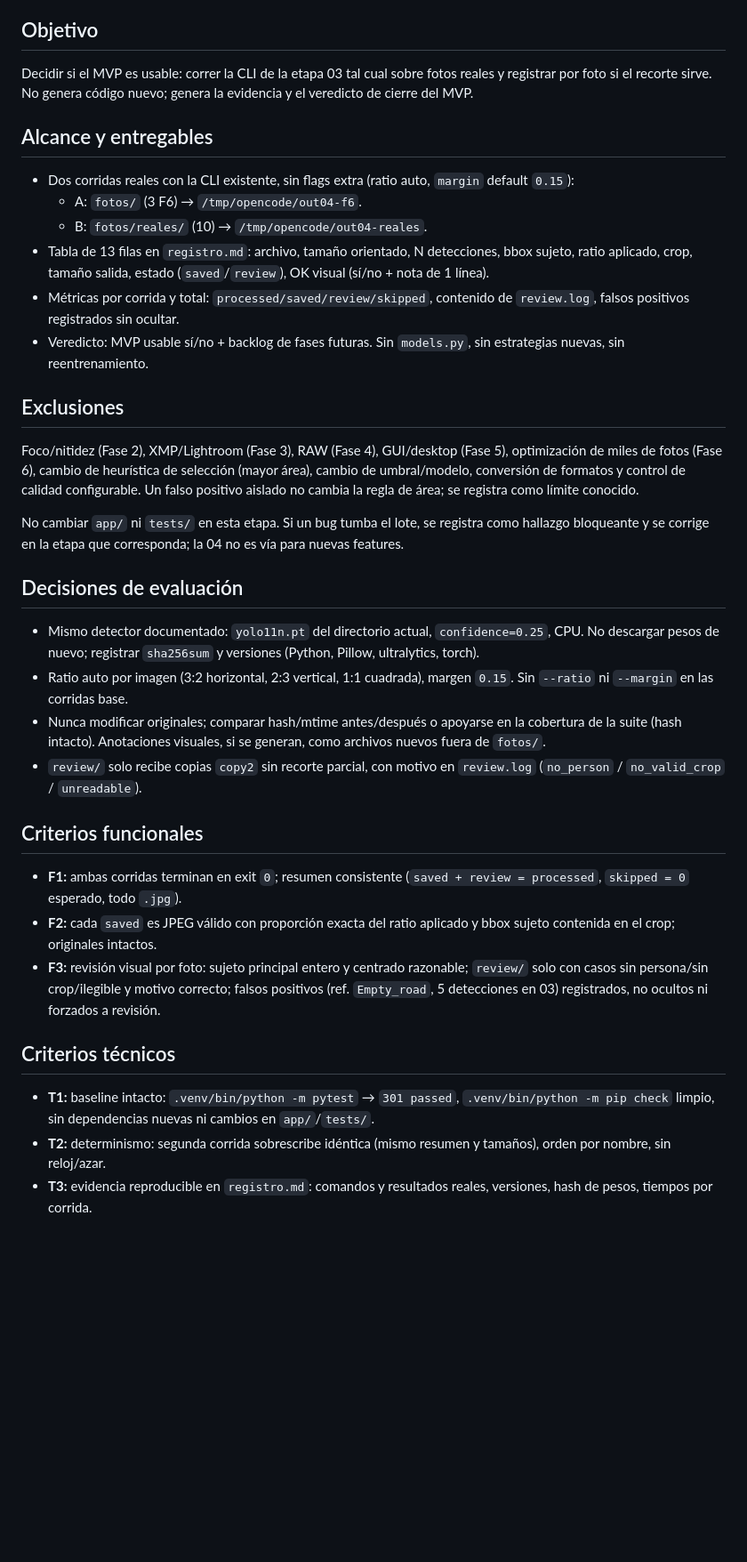
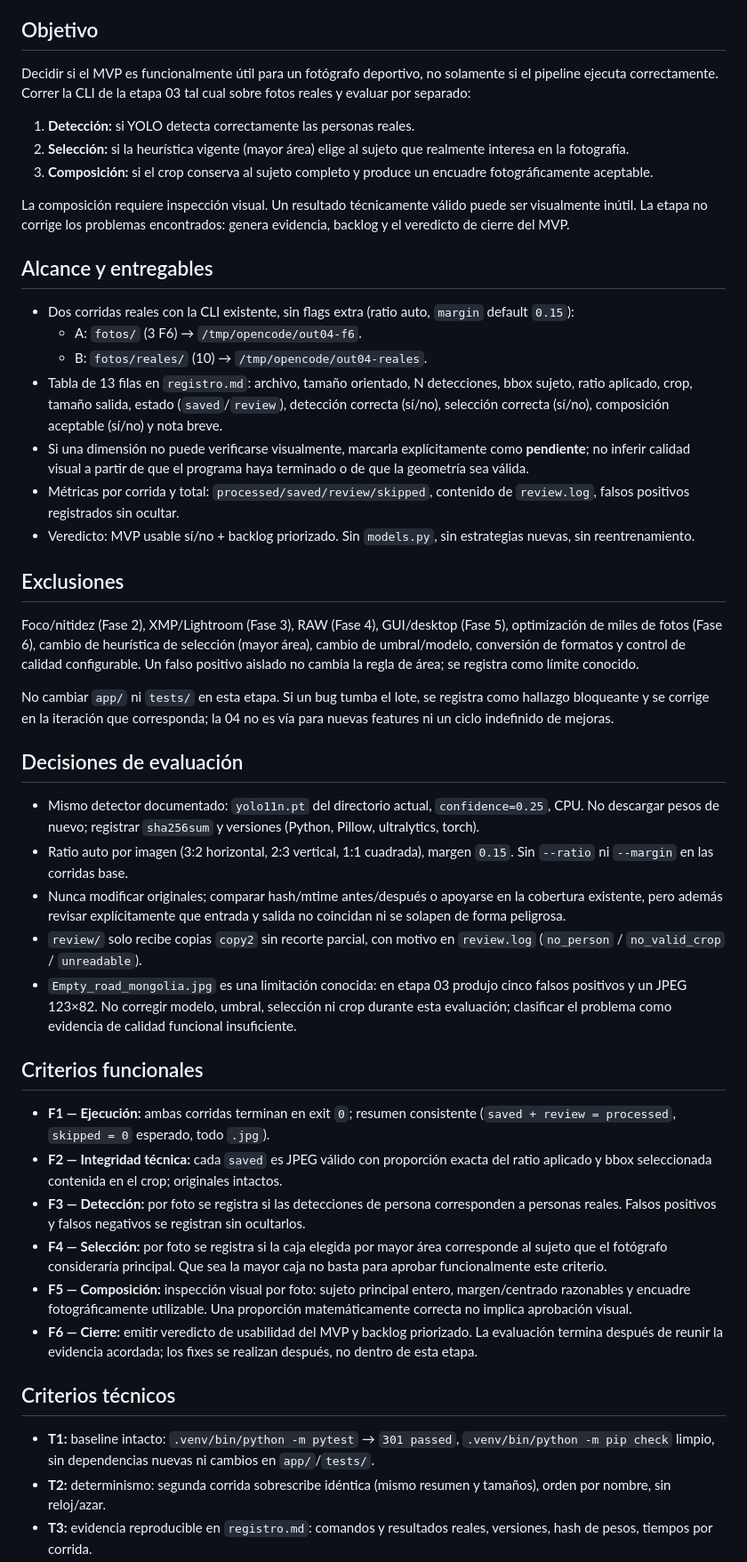
Before and after one commit to Mondin0/autocrop, a Markdown page: plans/04-evaluacion/plan.md, the part around one of its changes. Shown at 89% size. GitHub-like rendering; blank space fills up the shorter version.

Commit message:
docs: refine stage 04 functional evaluation contract

```diff
--- a/plans/04-evaluacion/plan.md
+++ b/plans/04-evaluacion/plan.md
@@ -9,9 +9,19 @@ Implementación: Muse. Revisión: Astra.
 
 ## Objetivo
 
-Decidir si el MVP es usable: correr la CLI de la etapa 03 tal cual sobre
-fotos reales y registrar por foto si el recorte sirve. No genera código
-nuevo; genera la evidencia y el veredicto de cierre del MVP.
+Decidir si el MVP es funcionalmente útil para un fotógrafo deportivo, no
+solamente si el pipeline ejecuta correctamente. Correr la CLI de la etapa 03
+tal cual sobre fotos reales y evaluar por separado:
+
+1. **Detección:** si YOLO detecta correctamente las personas reales.
+2. **Selección:** si la heurística vigente (mayor área) elige al sujeto que
+   realmente interesa en la fotografía.
+3. **Composición:** si el crop conserva al sujeto completo y produce un
+   encuadre fotográficamente aceptable.
+
+La composición requiere inspección visual. Un resultado técnicamente válido
+puede ser visualmente inútil. La etapa no corrige los problemas encontrados:
+genera evidencia, backlog y el veredicto de cierre del MVP.
 
 ## Alcance y entregables
 
@@ -21,11 +31,15 @@ nuevo; genera la evidencia y el veredicto de cierre del MVP.
   - B: `fotos/reales/` (10) → `/tmp/opencode/out04-reales`.
 - Tabla de 13 filas en `registro.md`: archivo, tamaño orientado, N
   detecciones, bbox sujeto, ratio aplicado, crop, tamaño salida, estado
-  (`saved`/`review`), OK visual (sí/no + nota de 1 línea).
+  (`saved`/`review`), detección correcta (sí/no), selección correcta
+  (sí/no), composición aceptable (sí/no) y nota breve.
+- Si una dimensión no puede verificarse visualmente, marcarla explícitamente
+  como **pendiente**; no inferir calidad visual a partir de que el programa
+  haya terminado o de que la geometría sea válida.
 - Métricas por corrida y total: `processed/saved/review/skipped`,
   contenido de `review.log`, falsos positivos registrados sin ocultar.
-- Veredicto: MVP usable sí/no + backlog de fases futuras. Sin `models.py`,
-  sin estrategias nuevas, sin reentrenamiento.
+- Veredicto: MVP usable sí/no + backlog priorizado. Sin `models.py`, sin
+  estrategias nuevas, sin reentrenamiento.
 
 ## Exclusiones
 
@@ -36,8 +50,9 @@ control de calidad configurable. Un falso positivo aislado no cambia la
 regla de área; se registra como límite conocido.
 
 No cambiar `app/` ni `tests/` en esta etapa. Si un bug tumba el lote, se
-registra como hallazgo bloqueante y se corrige en la etapa que corresponda;
-la 04 no es vía para nuevas features.
+registra como hallazgo bloqueante y se corrige en la iteración que
+corresponda; la 04 no es vía para nuevas features ni un ciclo indefinido de
+mejoras.
 
 ## Decisiones de evaluación
 
@@ -47,28 +62,42 @@ la 04 no es vía para nuevas features.
 - Ratio auto por imagen (3:2 horizontal, 2:3 vertical, 1:1 cuadrada),
   margen `0.15`. Sin `--ratio` ni `--margin` en las corridas base.
 - Nunca modificar originales; comparar hash/mtime antes/después o apoyarse
-  en la cobertura de la suite (hash intacto). Anotaciones visuales, si se
-  generan, como archivos nuevos fuera de `fotos/`.
+  en la cobertura existente, pero además revisar explícitamente que entrada
+  y salida no coincidan ni se solapen de forma peligrosa.
 - `review/` solo recibe copias `copy2` sin recorte parcial, con motivo en
   `review.log` (`no_person` / `no_valid_crop` / `unreadable`).
+- `Empty_road_mongolia.jpg` es una limitación conocida: en etapa 03 produjo
+  cinco falsos positivos y un JPEG 123×82. No corregir modelo, umbral,
+  selección ni crop durante esta evaluación; clasificar el problema como
+  evidencia de calidad funcional insuficiente.
 
 ## Criterios funcionales
 
-- **F1:** ambas corridas terminan en exit `0`; resumen consistente
-  (`saved + review = processed`, `skipped = 0` esperado, todo `.jpg`).
-- **F2:** cada `saved` es JPEG válido con proporción exacta del ratio
-  aplicado y bbox sujeto contenida en el crop; originales intactos.
-- **F3:** revisión visual por foto: sujeto principal entero y centrado
-  razonable; `review/` solo con casos sin persona/sin crop/ilegible y
-  motivo correcto; falsos positivos (ref. `Empty_road`, 5 detecciones en
-  03) registrados, no ocultos ni forzados a revisión.
+- **F1 — Ejecución:** ambas corridas terminan en exit `0`; resumen
+  consistente (`saved + review = processed`, `skipped = 0` esperado,
+  todo `.jpg`).
+- **F2 — Integridad técnica:** cada `saved` es JPEG válido con proporción
+  exacta del ratio aplicado y bbox seleccionada contenida en el crop;
+  originales intactos.
+- **F3 — Detección:** por foto se registra si las detecciones de persona
+  corresponden a personas reales. Falsos positivos y falsos negativos se
+  registran sin ocultarlos.
+- **F4 — Selección:** por foto se registra si la caja elegida por mayor área
+  corresponde al sujeto que el fotógrafo consideraría principal. Que sea la
+  mayor caja no basta para aprobar funcionalmente este criterio.
+- **F5 — Composición:** inspección visual por foto: sujeto principal entero,
+  margen/centrado razonables y encuadre fotográficamente utilizable. Una
+  proporción matemáticamente correcta no implica aprobación visual.
+- **F6 — Cierre:** emitir veredicto de usabilidad del MVP y backlog
+  priorizado. La evaluación termina después de reunir la evidencia acordada;
+  los fixes se realizan después, no dentro de esta etapa.
 
 ## Criterios técnicos
 
 - **T1:** baseline intacto: `.venv/bin/python -m pytest` → `301 passed`,
   `.venv/bin/python -m pip check` limpio, sin dependencias nuevas ni
   cambios en `app/`/`tests/`.
-- **T2:** determinismo: segunda corrida sobrescribe idéntica (mismo
-  resumen y tamaños), orden por nombre, sin reloj/azar.
+- **T2:** determinismo: segunda corrida sobrescribe idéntica (mismo resumen
+  y tamaños), orden por nombre, sin reloj/azar.
 - **T3:** evidencia reproducible en `registro.md`: comandos y resultados
   reales, versiones, hash de pesos, tiempos por corrida.
```
Also changed, not shown: other parts of plans/04-evaluacion/plan.md (+31 -12 lines).
